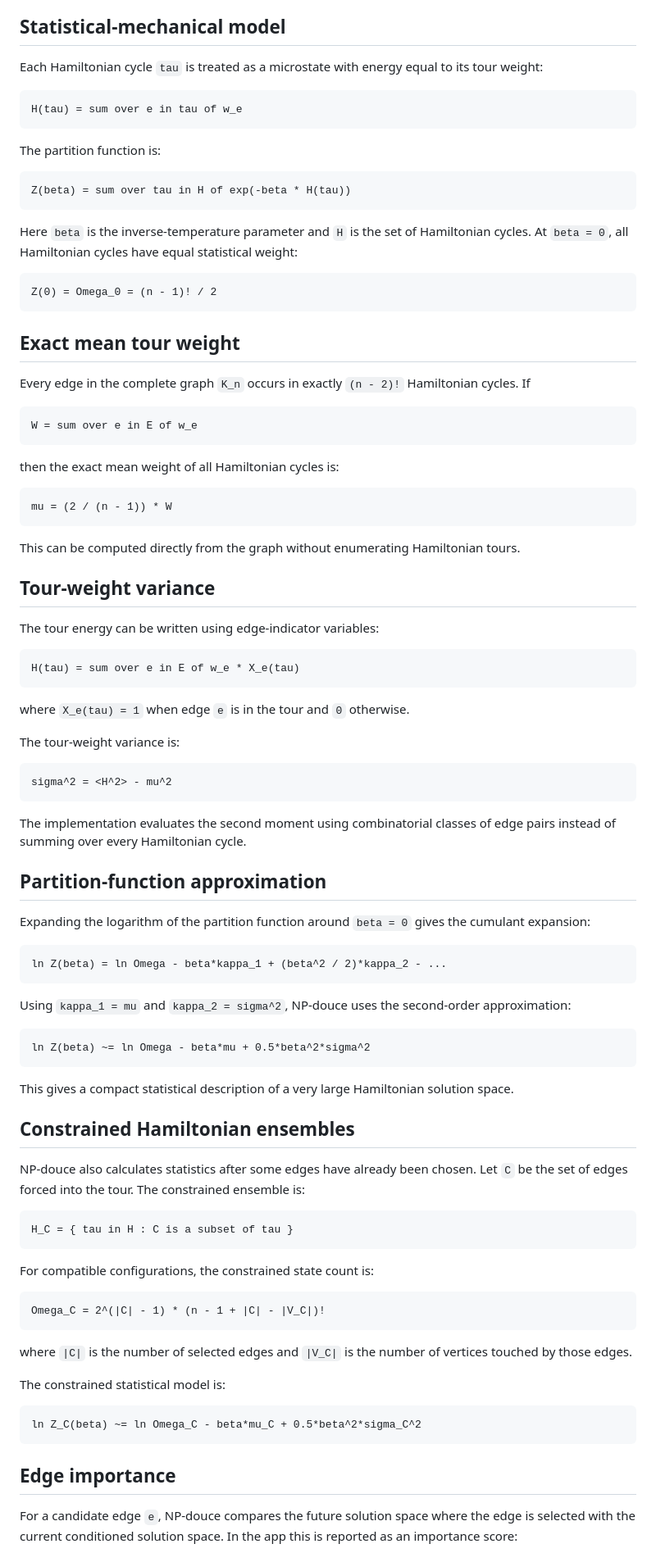
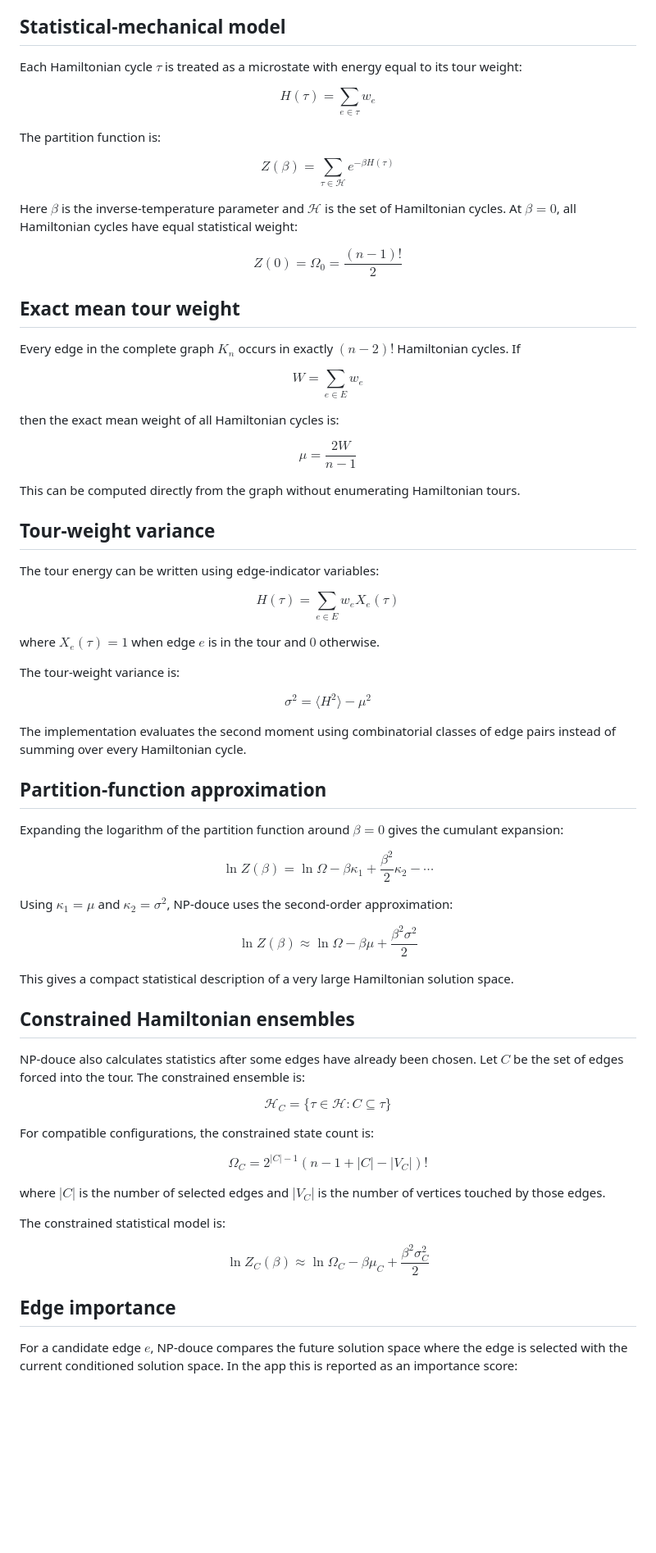
Before and after one commit to np-douce/website, a Markdown page: README.md, the part around one of its changes. Shown at 82% size. Rendered like a GitHub page; blank space fills up the shorter version.

````diff
--- a/README.md
+++ b/README.md
@@ -48,37 +44,27 @@ Through polynomial-time reductions, the same Hamiltonian-cycle framework is used
 
 ## Statistical-mechanical model
 
-Each Hamiltonian cycle `tau` is treated as a microstate with energy equal to its tour weight:
+Each Hamiltonian cycle $\tau$ is treated as a microstate with energy equal to its tour weight:
 
-```text
-H(tau) = sum over e in tau of w_e
-```
+$$H(\tau) = \sum_{e \in \tau} w_e$$
 
 The partition function is:
 
-```text
-Z(beta) = sum over tau in H of exp(-beta * H(tau))
-```
+$$Z(\beta) = \sum_{\tau \in \mathcal{H}} e^{-\beta H(\tau)}$$
 
-Here `beta` is the inverse-temperature parameter and `H` is the set of Hamiltonian cycles. At `beta = 0`, all Hamiltonian cycles have equal statistical weight:
+Here $\beta$ is the inverse-temperature parameter and $\mathcal{H}$ is the set of Hamiltonian cycles. At $\beta = 0$, all Hamiltonian cycles have equal statistical weight:
 
-```text
-Z(0) = Omega_0 = (n - 1)! / 2
-```
+$$Z(0) = \Omega_0 = \frac{(n - 1)!}{2}$$
 
 ## Exact mean tour weight
 
-Every edge in the complete graph `K_n` occurs in exactly `(n - 2)!` Hamiltonian cycles. If
+Every edge in the complete graph $K_n$ occurs in exactly $(n - 2)!$ Hamiltonian cycles. If
 
-```text
-W = sum over e in E of w_e
-```
+$$W = \sum_{e \in E} w_e$$
 
 then the exact mean weight of all Hamiltonian cycles is:
 
-```text
-mu = (2 / (n - 1)) * W
-```
+$$\mu = \frac{2W}{n - 1}$$
 
 This can be computed directly from the graph without enumerating Hamiltonian tours.
 
@@ -86,59 +72,45 @@ This can be computed directly from the graph without enumerating Hamiltonian tou
 
 The tour energy can be written using edge-indicator variables:
 
-```text
-H(tau) = sum over e in E of w_e * X_e(tau)
-```
+$$H(\tau) = \sum_{e \in E} w_e X_e(\tau)$$
 
-where `X_e(tau) = 1` when edge `e` is in the tour and `0` otherwise.
+where $X_e(\tau)=1$ when edge $e$ is in the tour and $0$ otherwise.
 
 The tour-weight variance is:
 
-```text
-sigma^2 = <H^2> - mu^2
-```
+$$\sigma^2 = \langle H^2 \rangle - \mu^2$$
 
 The implementation evaluates the second moment using combinatorial classes of edge pairs instead of summing over every Hamiltonian cycle.
 
 ## Partition-function approximation
 
-Expanding the logarithm of the partition function around `beta = 0` gives the cumulant expansion:
+Expanding the logarithm of the partition function around $\beta = 0$ gives the cumulant expansion:
 
-```text
-ln Z(beta) = ln Omega - beta*kappa_1 + (beta^2 / 2)*kappa_2 - ...
-```
+$$\ln Z(\beta) = \ln \Omega - \beta\kappa_1 + \frac{\beta^2}{2}\kappa_2 - \cdots$$
 
-Using `kappa_1 = mu` and `kappa_2 = sigma^2`, NP-douce uses the second-order approximation:
+Using $\kappa_1 = \mu$ and $\kappa_2 = \sigma^2$, NP-douce uses the second-order approximation:
 
-```text
-ln Z(beta) ~= ln Omega - beta*mu + 0.5*beta^2*sigma^2
-```
+$$\ln Z(\beta) \approx \ln \Omega - \beta\mu + \frac{\beta^2\sigma^2}{2}$$
 
 This gives a compact statistical description of a very large Hamiltonian solution space.
 
 ## Constrained Hamiltonian ensembles
 
-NP-douce also calculates statistics after some edges have already been chosen. Let `C` be the set of edges forced into the tour. The constrained ensemble is:
+NP-douce also calculates statistics after some edges have already been chosen. Let $C$ be the set of edges forced into the tour. The constrained ensemble is:
 
-```text
-H_C = { tau in H : C is a subset of tau }
-```
+$$\mathcal{H}_C = \{\tau \in \mathcal{H} : C \subseteq \tau\}$$
 
 For compatible configurations, the constrained state count is:
 
-```text
-Omega_C = 2^(|C| - 1) * (n - 1 + |C| - |V_C|)!
-```
+$$\Omega_C = 2^{|C| - 1}\left(n - 1 + |C| - |V_C|\right)!$$
 
-where `|C|` is the number of selected edges and `|V_C|` is the number of vertices touched by those edges.
+where $|C|$ is the number of selected edges and $|V_C|$ is the number of vertices touched by those edges.
 
 The constrained statistical model is:
 
-```text
-ln Z_C(beta) ~= ln Omega_C - beta*mu_C + 0.5*beta^2*sigma_C^2
-```
+$$\ln Z_C(\beta) \approx \ln \Omega_C - \beta\mu_C + \frac{\beta^2\sigma_C^2}{2}$$
 
 ## Edge importance
 
-For a candidate edge `e`, NP-douce compares the future solution space where the edge is selected with the current conditioned solution space. In the app this is reported as an importance score:
+For a candidate edge $e$, NP-douce compares the future solution space where the edge is selected with the current conditioned solution space. In the app this is reported as an importance score:
 
````
Also changed, not shown: other parts of README.md (+28 -30 lines).
